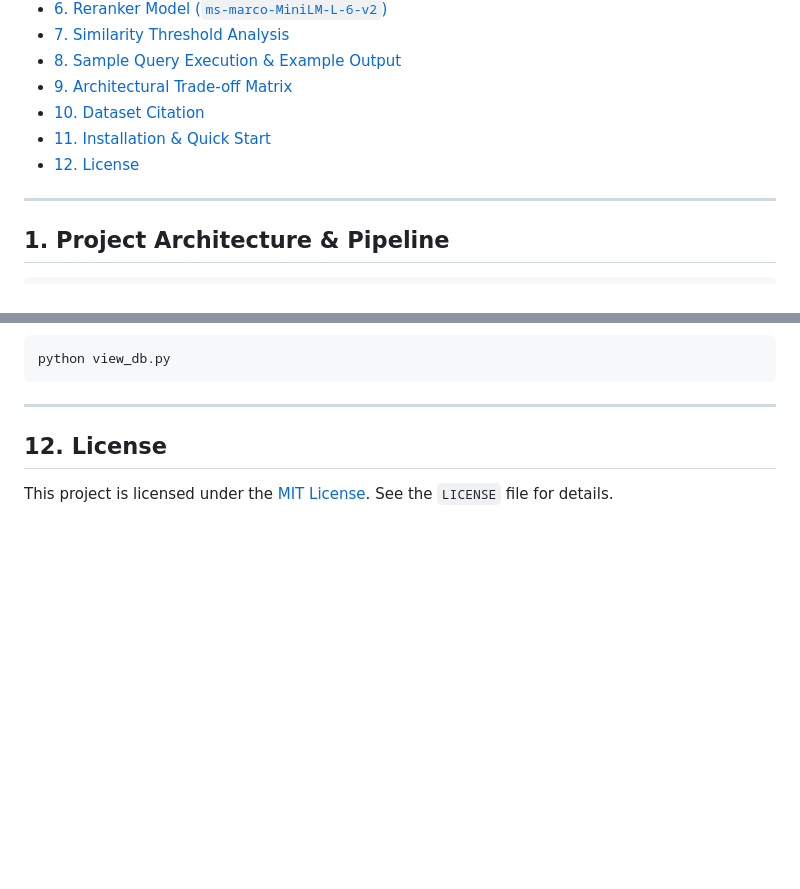
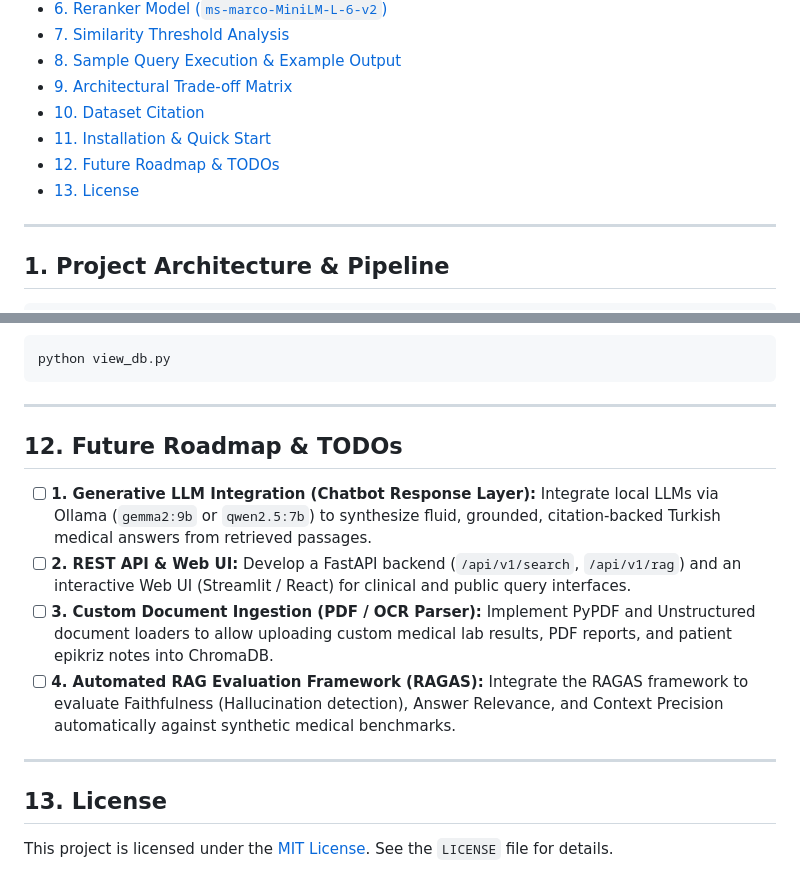
Before and after one commit to alifrknak/MedRAG, a Markdown page: README.md, 2 parts joined by grey strips. Rendered like a GitHub page; blank space fills up the shorter version.

Commit message:
add: todo

```diff
--- a/README.md
+++ b/README.md
@@ -20,7 +20,8 @@ This project implements a high-precision, modular RAG (Retrieval-Augmented Gener
 - [9. Architectural Trade-off Matrix](#9-architectural-trade-off-matrix)
 - [10. Dataset Citation](#10-dataset-citation)
 - [11. Installation & Quick Start](#11-installation--quick-start)
-- [12. License](#12-license)
+- [12. Future Roadmap & TODOs](#12-future-roadmap--todos)
+- [13. License](#13-license)
 
 ---
 
@@ -266,6 +267,15 @@ python view_db.py
 
 ---
 
-## 12. License
+## 12. Future Roadmap & TODOs
+
+- [ ] **1. Generative LLM Integration (Chatbot Response Layer):** Integrate local LLMs via Ollama (`gemma2:9b` or `qwen2.5:7b`) to synthesize fluid, grounded, citation-backed Turkish medical answers from retrieved passages.
+- [ ] **2. REST API & Web UI:** Develop a FastAPI backend (`/api/v1/search`, `/api/v1/rag`) and an interactive Web UI (Streamlit / React) for clinical and public query interfaces.
+- [ ] **3. Custom Document Ingestion (PDF / OCR Parser):** Implement PyPDF and Unstructured document loaders to allow uploading custom medical lab results, PDF reports, and patient epikriz notes into ChromaDB.
+- [ ] **4. Automated RAG Evaluation Framework (RAGAS):** Integrate the RAGAS framework to evaluate Faithfulness (Hallucination detection), Answer Relevance, and Context Precision automatically against synthetic medical benchmarks.
+
+---
+
+## 13. License
 
 This project is licensed under the [MIT License](./LICENSE). See the `LICENSE` file for details.
```
